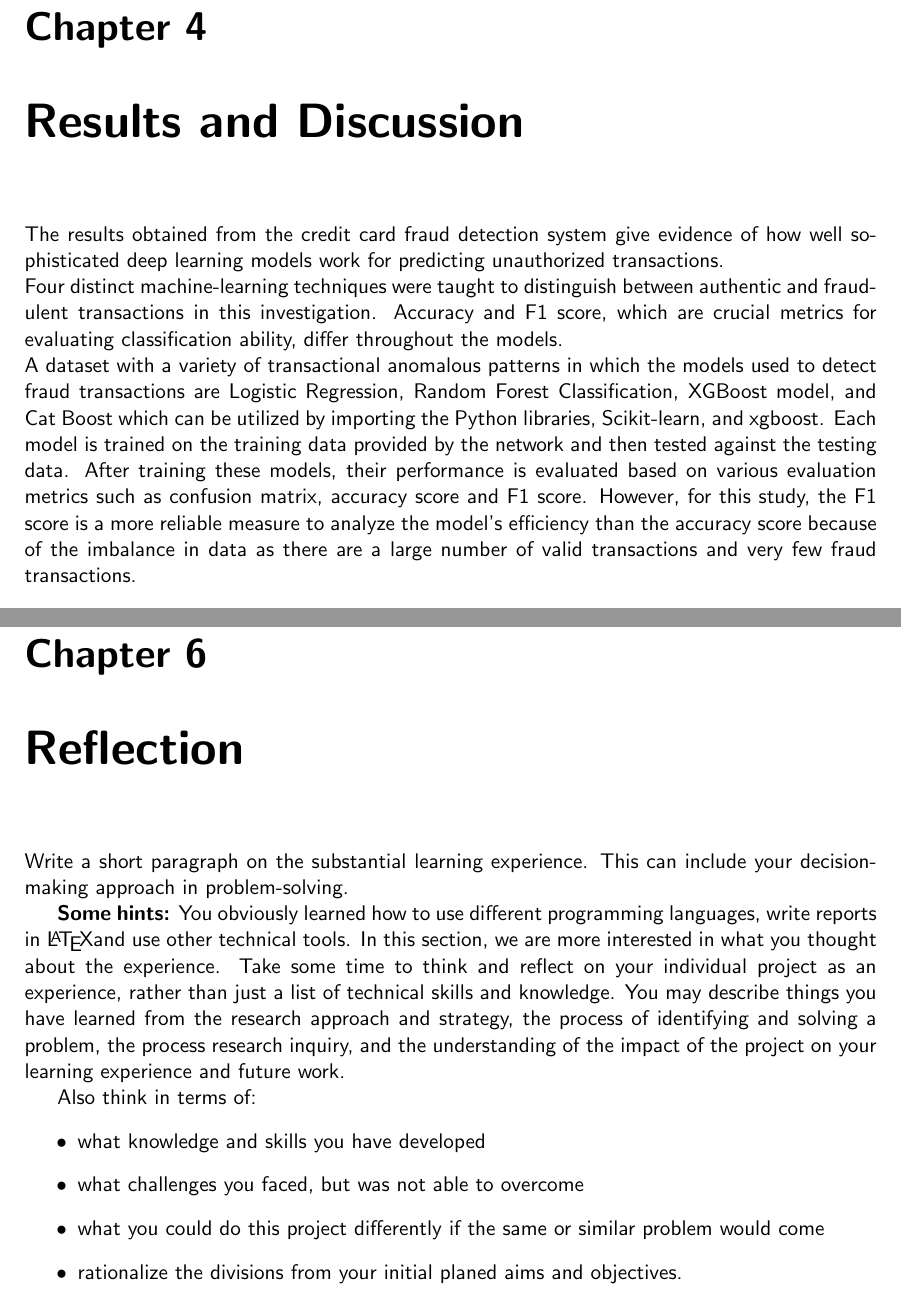
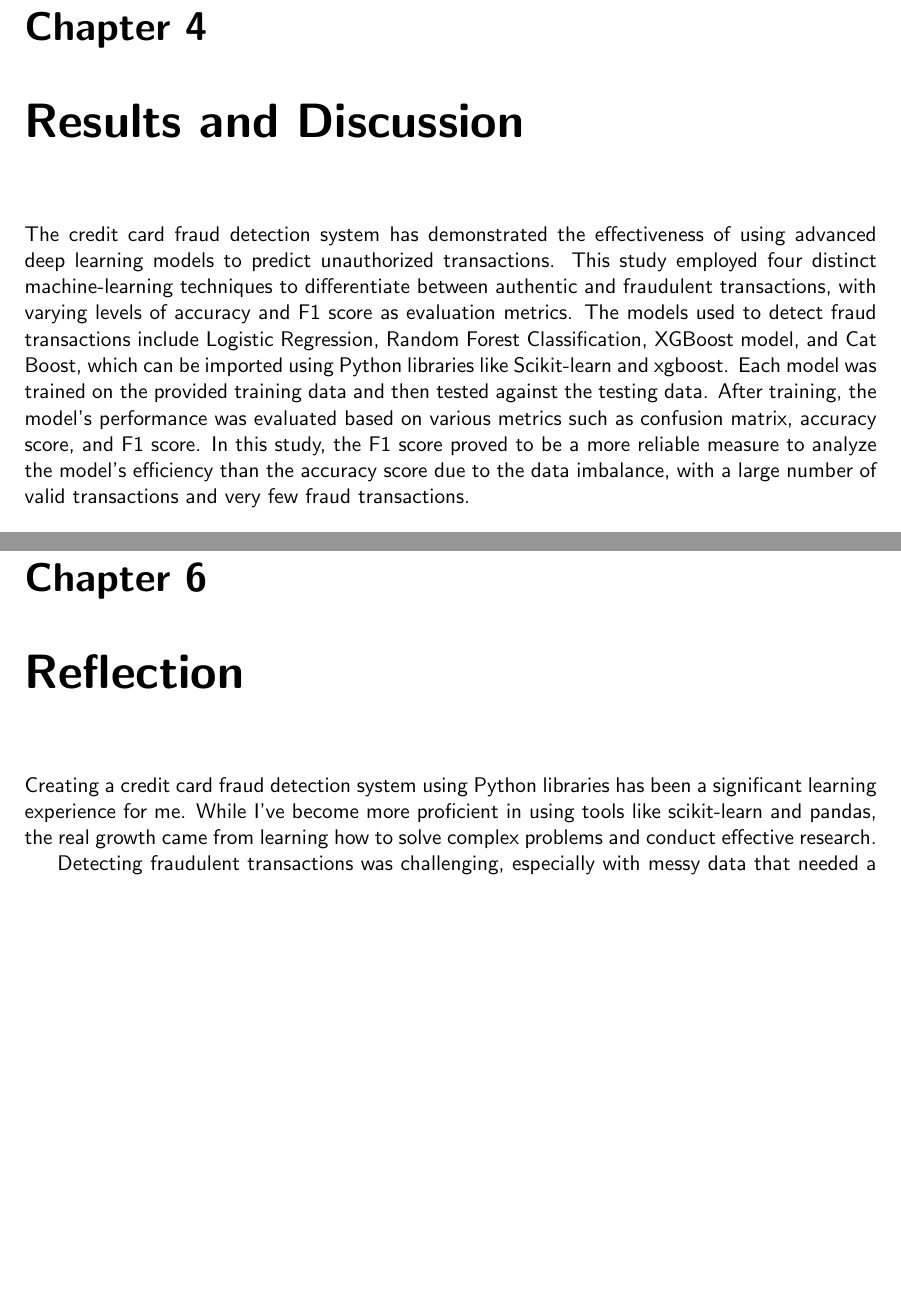
Before and after one commit to csci595-research-lit-spring-2024/595-class-project-spring-2024-Sandeep45-cyber, a LaTeX thesis (reports/main_cs_tamuc_report.tex, which reads reports/chapters/reflection.tex, reports/chapters/results.tex): two parts of pages 33 and 36 of 40, joined at a grey line, cut so that both start at the same text, the shorter picture padded with empty space. Compiled offline with pdfLaTeX.

Commit message:
Added Reflection

```diff
--- a/reports/chapters/reflection.tex
+++ b/reports/chapters/reflection.tex
@@ -3,14 +3,7 @@
 %%%%%%%%%%%%%%%%%%%%%%%%%%%%%%%
 %% Please remove/replace text below
 %%%%%%%%%%%%%%%%%%%%%%%%%%%%%%%
-Write a short paragraph on the substantial learning experience. This can include your decision-making approach in problem-solving.
+Creating a credit card fraud detection system using Python libraries has been a significant learning experience for me. While I've become more proficient in using tools like scikit-learn and pandas, the real growth came from learning how to solve complex problems and conduct effective research.
 
-\textbf{Some hints:} You obviously learned how to use different programming languages, write reports in \LaTeX and use other technical tools. In this section, we are more interested in what you thought about the experience. Take some time to think and reflect on your individual project as an experience, rather than just a list of technical skills and knowledge. You may describe things you have learned from the research approach and strategy, the process of identifying and solving a problem, the process research inquiry, and the understanding of the impact of the project on your learning experience and future work.
+Detecting fraudulent transactions was challenging, especially with messy data that needed a lot of cleaning. Despite the difficulties, I gained valuable insights. If I were to tackle a similar project in the future, I'd prioritize data preparation to make the process smoother.
 
-Also think in terms of:
-\begin{itemize}
-    \item what knowledge and skills you have developed
-    \item what challenges you faced, but was not able to overcome
-    \item what you could do this project differently if the same or similar problem would come
-    \item rationalize the divisions from your initial planed aims and objectives.
-\end{itemize}
--- a/reports/chapters/results.tex
+++ b/reports/chapters/results.tex
@@ -2,7 +2,7 @@
 \label{ch:results}
 
 
-The results obtained from the credit card fraud detection system give evidence of how well sophisticated deep learning models work for predicting unauthorized transactions. \\Four distinct machine-learning techniques were taught to distinguish between authentic and fraudulent transactions in this investigation. Accuracy and F1 score, which are crucial metrics for evaluating classification ability, differ throughout the models.\\ A dataset with a variety of transactional anomalous patterns in which the models used to detect fraud transactions are Logistic Regression, Random Forest Classification, XGBoost model, and Cat Boost which can be utilized by importing the Python libraries, Scikit-learn, and xgboost. Each model is trained on the training data provided by the network and then tested against the testing data. After training these models, their performance is evaluated based on various evaluation metrics such as confusion matrix, accuracy score and F1 score. However, for this study, the F1 score is a more reliable measure to analyze the model’s efficiency than the accuracy score because of the imbalance in data as there are a large number of valid transactions and very few fraud transactions.
+The credit card fraud detection system has demonstrated the effectiveness of using advanced deep learning models to predict unauthorized transactions. This study employed four distinct machine-learning techniques to differentiate between authentic and fraudulent transactions, with varying levels of accuracy and F1 score as evaluation metrics. The models used to detect fraud transactions include Logistic Regression, Random Forest Classification, XGBoost model, and Cat Boost, which can be imported using Python libraries like Scikit-learn and xgboost. Each model was trained on the provided training data and then tested against the testing data. After training, the model's performance was evaluated based on various metrics such as confusion matrix, accuracy score, and F1 score. In this study, the F1 score proved to be a more reliable measure to analyze the model's efficiency than the accuracy score due to the data imbalance, with a large number of valid transactions and very few fraud transactions.
 
 
 
```
Also changed, not shown: reports/chapters/reflection.tex (8 more changed lines), reports/chapters/results.tex (6 more changed lines).
